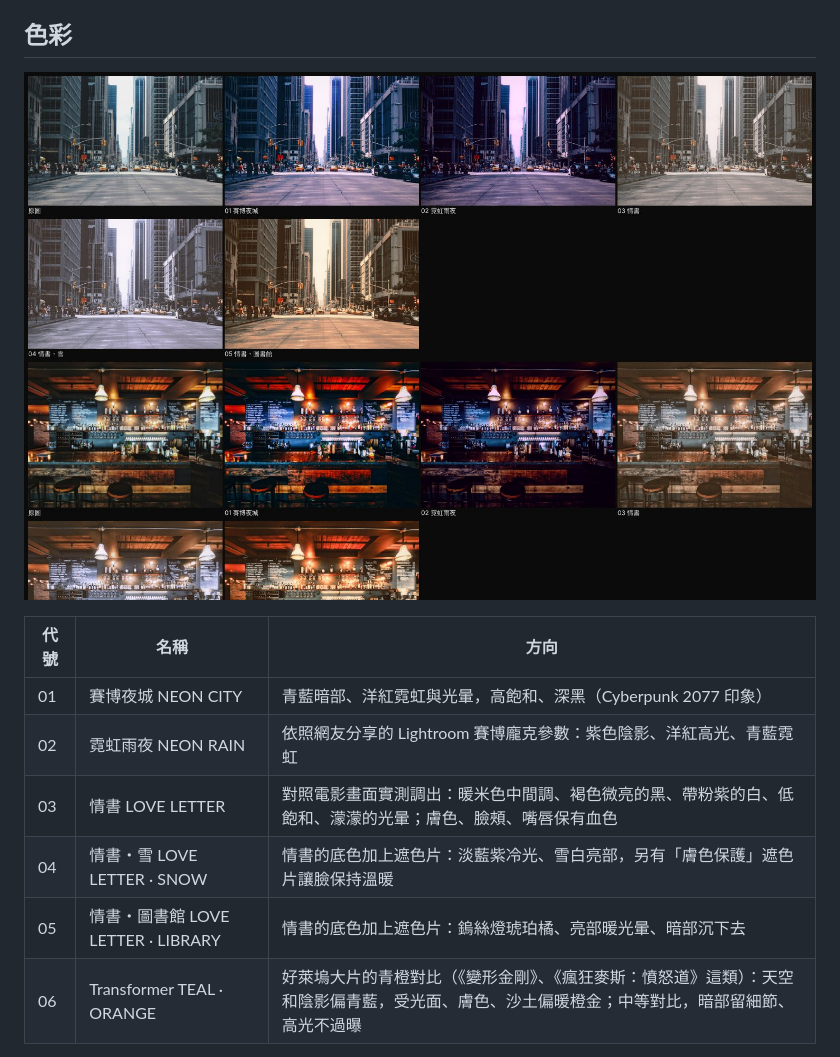
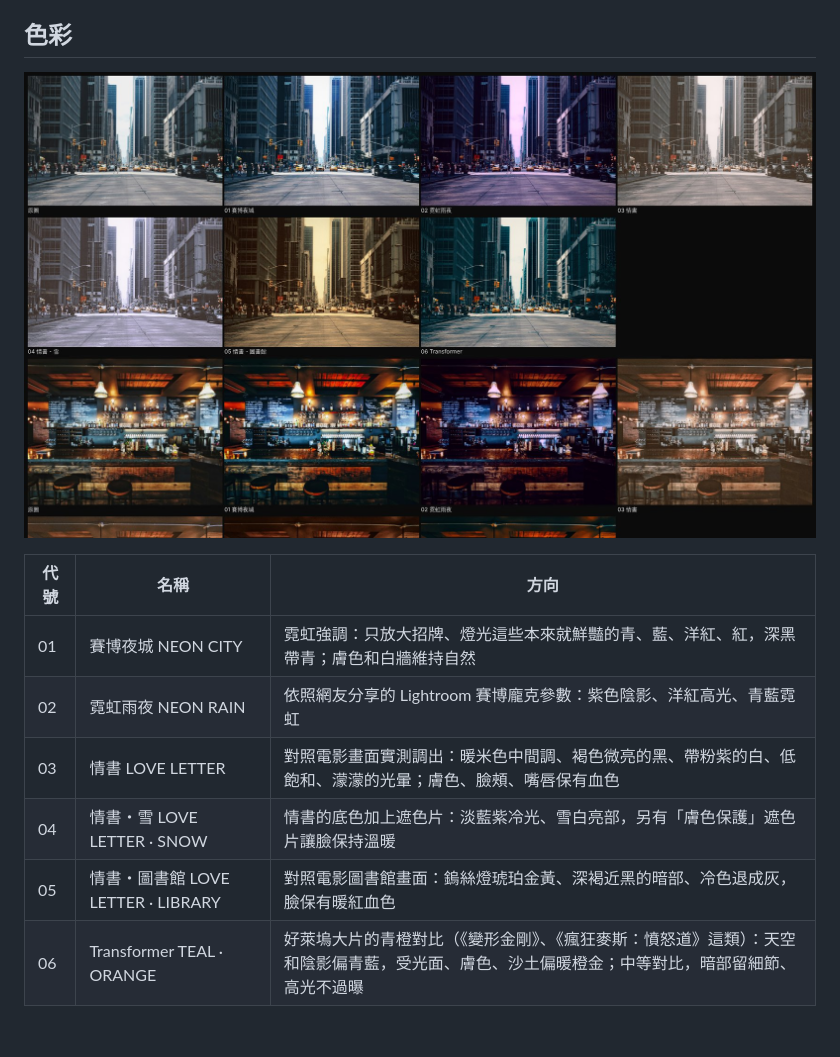
Before and after one commit to BBCODE1111/eigacam, a Markdown page: README.md, the part around the change. Drawn GitHub-style; pictures changed too: docs/looks.jpg; blank space fills up the shorter version.

```diff
--- a/README.md
+++ b/README.md
@@ -28,11 +28,11 @@
 
 | 代號 | 名稱 | 方向 |
 |---|---|---|
-| 01 | 賽博夜城 NEON CITY | 青藍暗部、洋紅霓虹與光暈，高飽和、深黑（Cyberpunk 2077 印象） |
+| 01 | 賽博夜城 NEON CITY | 霓虹強調：只放大招牌、燈光這些本來就鮮豔的青、藍、洋紅、紅，深黑帶青；膚色和白牆維持自然 |
 | 02 | 霓虹雨夜 NEON RAIN | 依照網友分享的 Lightroom 賽博龐克參數：紫色陰影、洋紅高光、青藍霓虹 |
 | 03 | 情書 LOVE LETTER | 對照電影畫面實測調出：暖米色中間調、褐色微亮的黑、帶粉紫的白、低飽和、濛濛的光暈；膚色、臉頰、嘴唇保有血色 |
 | 04 | 情書・雪 LOVE LETTER · SNOW | 情書的底色加上遮色片：淡藍紫冷光、雪白亮部，另有「膚色保護」遮色片讓臉保持溫暖 |
-| 05 | 情書・圖書館 LOVE LETTER · LIBRARY | 情書的底色加上遮色片：鎢絲燈琥珀橘、亮部暖光暈、暗部沉下去 |
+| 05 | 情書・圖書館 LOVE LETTER · LIBRARY | 對照電影圖書館畫面：鎢絲燈琥珀金黃、深褐近黑的暗部、冷色退成灰，臉保有暖紅血色 |
 | 06 | Transformer TEAL · ORANGE | 好萊塢大片的青橙對比（《變形金剛》、《瘋狂麥斯：憤怒道》這類）：天空和陰影偏青藍，受光面、膚色、沙土偏暖橙金；中等對比，暗部留細節、高光不過曝 |
 
 04、05 是用**遮色片（局部調整）**做的變化：漸層、圓形、明暗範圍、顏色範圍四種選取方式，每個遮色片有自己的曝光、色溫、色調、飽和、對比與染色，可以複製、反轉後再調整。
```
Also changed, not shown: 6 other files.
